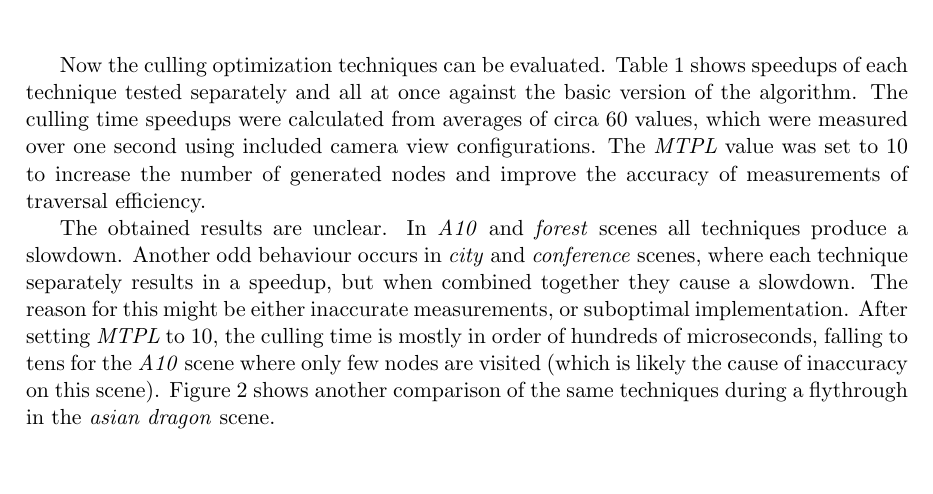
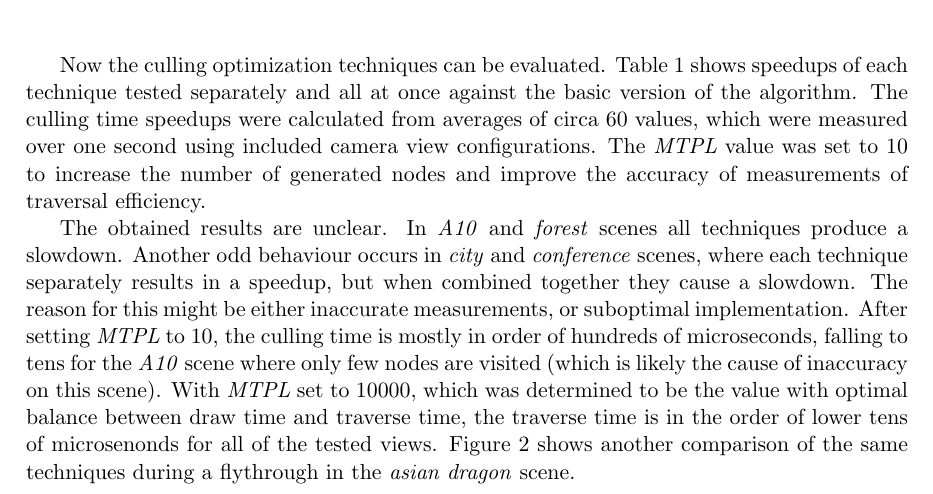
Before and after one commit to kobli/DPG, a LaTeX paper (report/reportdpg.tex): part of page 4 of 6, cut so that both start at the same text, the shorter picture padded with empty space. Compiled offline with pdfLaTeX.

Commit message:
add overal culling time for MTPL 10k into report

```diff
--- a/report/reportdpg.tex
+++ b/report/reportdpg.tex
@@ -172,7 +172,7 @@ First, a suitable maximum number of triangles per leaf (\emph{MTPL}) has to be c
 
 Now the culling optimization techniques can be evaluated. Table \ref{TAB:optim} shows speedups of each technique tested separately and all at once against the basic version of the algorithm. The culling time speedups were calculated from averages of circa 60 values, which were measured over one second using included camera view configurations. The \emph{MTPL} value was set to 10 to increase the number of generated nodes and improve the accuracy of measurements of traversal efficiency.
 
-The obtained results are unclear. In \emph{A10} and \emph{forest} scenes all techniques produce a slowdown. Another odd behaviour occurs in \emph{city} and \emph{conference} scenes, where each technique separately results in a speedup, but when combined together they cause a slowdown. The reason for this might be either inaccurate measurements, or suboptimal implementation. After setting \emph{MTPL} to 10, the culling time is mostly in order of hundreds of microseconds, falling to tens for the \emph{A10} scene where only few nodes are visited (which is likely the cause of inaccuracy on this scene). Figure \ref{GRAPH:dragon_route} shows another comparison of the same techniques during a flythrough in the \emph{asian dragon} scene.
+The obtained results are unclear. In \emph{A10} and \emph{forest} scenes all techniques produce a slowdown. Another odd behaviour occurs in \emph{city} and \emph{conference} scenes, where each technique separately results in a speedup, but when combined together they cause a slowdown. The reason for this might be either inaccurate measurements, or suboptimal implementation. After setting \emph{MTPL} to 10, the culling time is mostly in order of hundreds of microseconds, falling to tens for the \emph{A10} scene where only few nodes are visited (which is likely the cause of inaccuracy on this scene). With \emph{MTPL} set to 10000, which was determined to be the value with optimal balance between draw time and traverse time, the traverse time is in the order of lower tens of microsenonds for all of the tested views. Figure \ref{GRAPH:dragon_route} shows another comparison of the same techniques during a flythrough in the \emph{asian dragon} scene.
 
 \begin{table*}[t]
 \begin{center}
```
